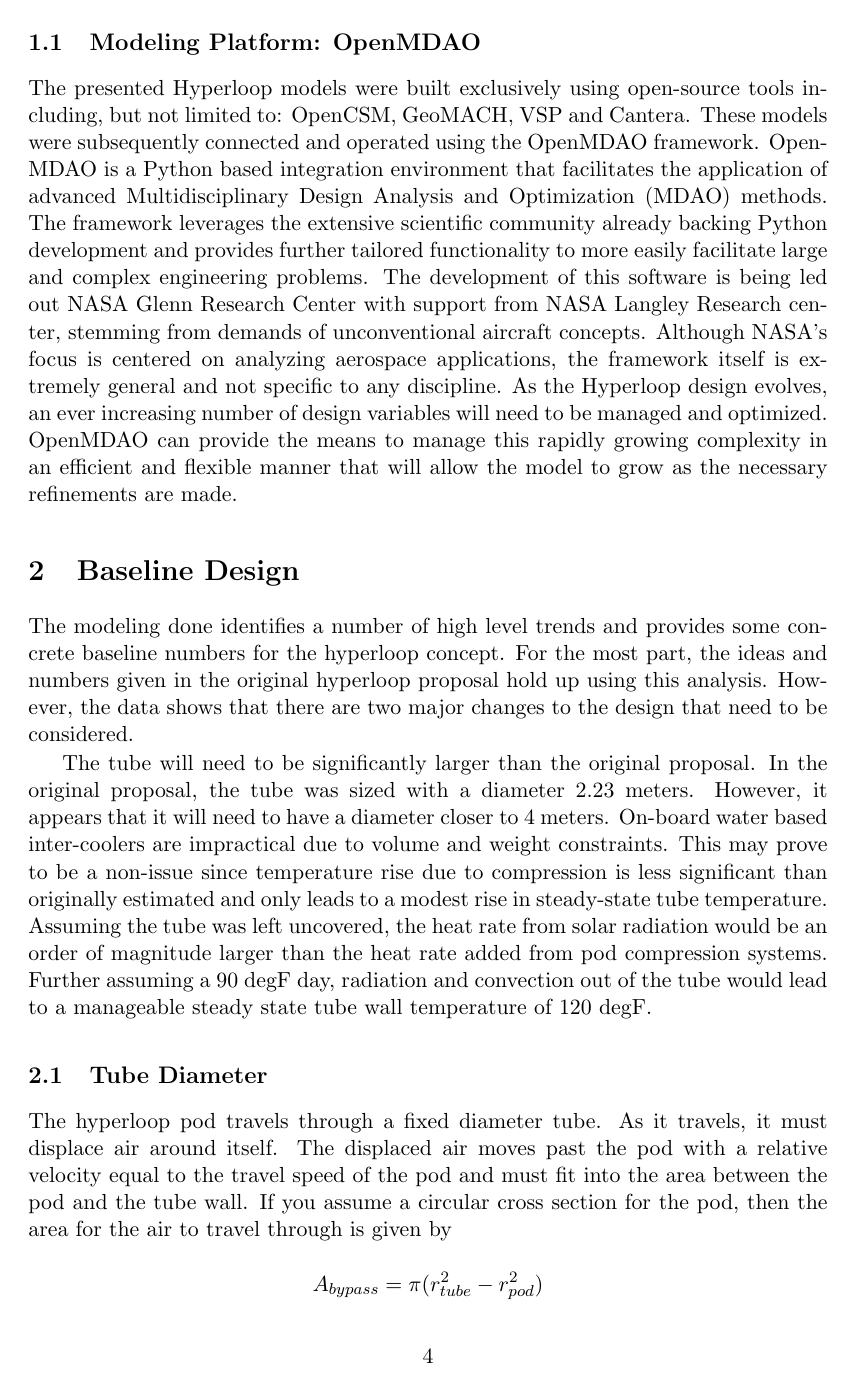
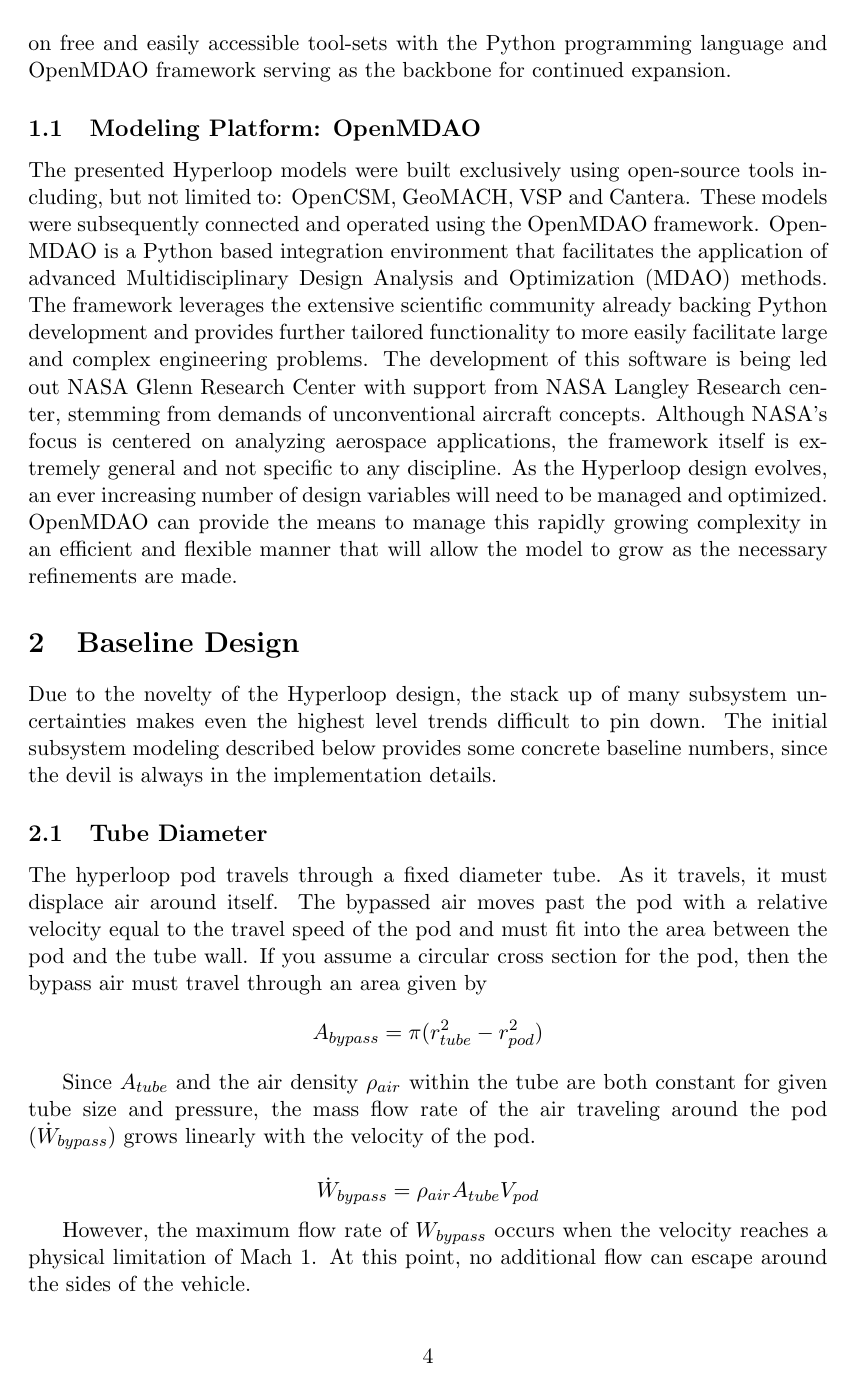
Before and after one commit to JustinSGray/Hyperloop, a LaTeX document (NASA-TM/heading.tex, which reads NASA-TM/hyperloop.tex): page 8 of 34. Compiled offline with pdfLaTeX.

Commit message:
added C. Heath to acknowledgments, editing baseline design section

```diff
--- a/NASA-TM/heading.tex
+++ b/NASA-TM/heading.tex
@@ -34,7 +34,7 @@
 \TaskNumber{}                % Task 123
 \WorkUnitNumber{}            % 123-45-67-89
 \SupplementaryNotes{}
-\Acknowledgment{Thanks to Scott Jones, Jeff Berton and the rest of the RTM branch for contributing their expertise.}
+\Acknowledgment{Thanks to Scott Jones, Jeff Berton, Chris Heath and the rest of the RTM branch for contributing their expertise.}
 
 \abstract{In order to develop a comprehensive system model of the Hyperloop transportation system, first steps have been taken in constructing
 various baseline models as outlined in Elon Musk's proposal. A completely open-source multidisciplinary framework is provided as a starting point
@@ -43,7 +43,8 @@
 capsule geometry have been identified that were not vetted in the original proposal. The results indicate that travel speeds around Mach 0.8 are
 attainable, with an inner diameter approximately two times larger than originally proposed. In addition, some basic sizing estimates are made to quantify
 the effect of the maximum speed on battery sizing and cooling requirements. The estimated power
-requirement of 3-5 Tesla Model-S sized batteries is in agreement with Musk's original proposal.}
+requirement of 3-5 Tesla Model-S sized batteries is in agreement with Musk's original proposal. Conversely, preliminary cooling calculations indicate
+ steam tanks to be ineffective and possibly trivial in comparison to the heat exchange between the tube and surrounding environment.}
  % suggested 200 words max
 
 \usepackage{minted} %syntax highlighting
--- a/NASA-TM/hyperloop.tex
+++ b/NASA-TM/hyperloop.tex
@@ -48,31 +48,23 @@
 
 \section{Baseline Design}
 
-The modeling done identifies a number of high level trends and provides some concrete baseline numbers for the hyperloop concept. For
-the most part, the ideas and numbers given in the original hyperloop proposal hold up using this analysis. However, the data shows that
-there are two major changes to the design that need to be considered.
-
-The tube will need to be significantly larger than the original proposal. In the original proposal, the tube was sized with a diameter 2.23
-meters. However, it appears that it will need to have a diameter closer to 4 meters.
-On-board water based inter-coolers are impractical due to volume and weight constraints. This may prove to be a non-issue since
-temperature rise due to compression is less significant than originally estimated and only leads to a modest rise in steady-state tube
-temperature. Assuming the tube was left uncovered, the heat rate from solar radiation would be an order of magnitude larger than the heat
-rate added from pod compression systems. Further assuming a 90 degF day, radiation and convection out of the tube would lead to a
-manageable steady state tube wall temperature of 120 degF.
+Due to the novelty of the Hyperloop design, the stack up of many subsystem uncertainties makes even the highest level trends difficult to pin down.
+The initial subsystem modeling described below provides some concrete baseline numbers, since the devil is always in the implementation details.
 
 \subsection{Tube Diameter}
-The hyperloop pod travels through a fixed diameter tube. As it travels, it must displace air around itself. The displaced air moves past the
+The hyperloop pod travels through a fixed diameter tube. As it travels, it must displace air around itself. The bypassed air moves past the
 pod with a relative velocity equal to the travel speed of the pod and must fit into the area between the pod and the tube wall. If you
-assume a circular cross section for the pod, then the area for the air to travel through is given by
+assume a circular cross section for the pod, then the bypass air must travel through an area given by
 \begin{equation*}
 A_{bypass} = \pi(r_{tube}^2-r_{pod}^2)
 \end{equation*}
 
-
-Given the conditions in the tube, we know the density of air to be 0.00118 kgm3. The mass flow rate of the air bypassing the pod is then
-given by
+Since $A_{tube}$ and the air density $\rho_{air}$ within the tube are both constant for given tube size and pressure, the mass flow rate of the air
+traveling around the pod ($\dot{W}_{bypass}$) grows linearly with the velocity of the pod.
 
 \begin{equation*}
 \dot{W}_{bypass} = \rho_{air} A_{tube} V_{pod}
 \end{equation*}
 
+However, the maximum flow rate of ${W}_{bypass}$ occurs when the velocity reaches a physical limitation of Mach 1. At this point, no additional
+flow can escape around the sides of the vehicle.
```
Also changed, not shown: NASA-TM/hyperloop.tex (26 more changed lines).
